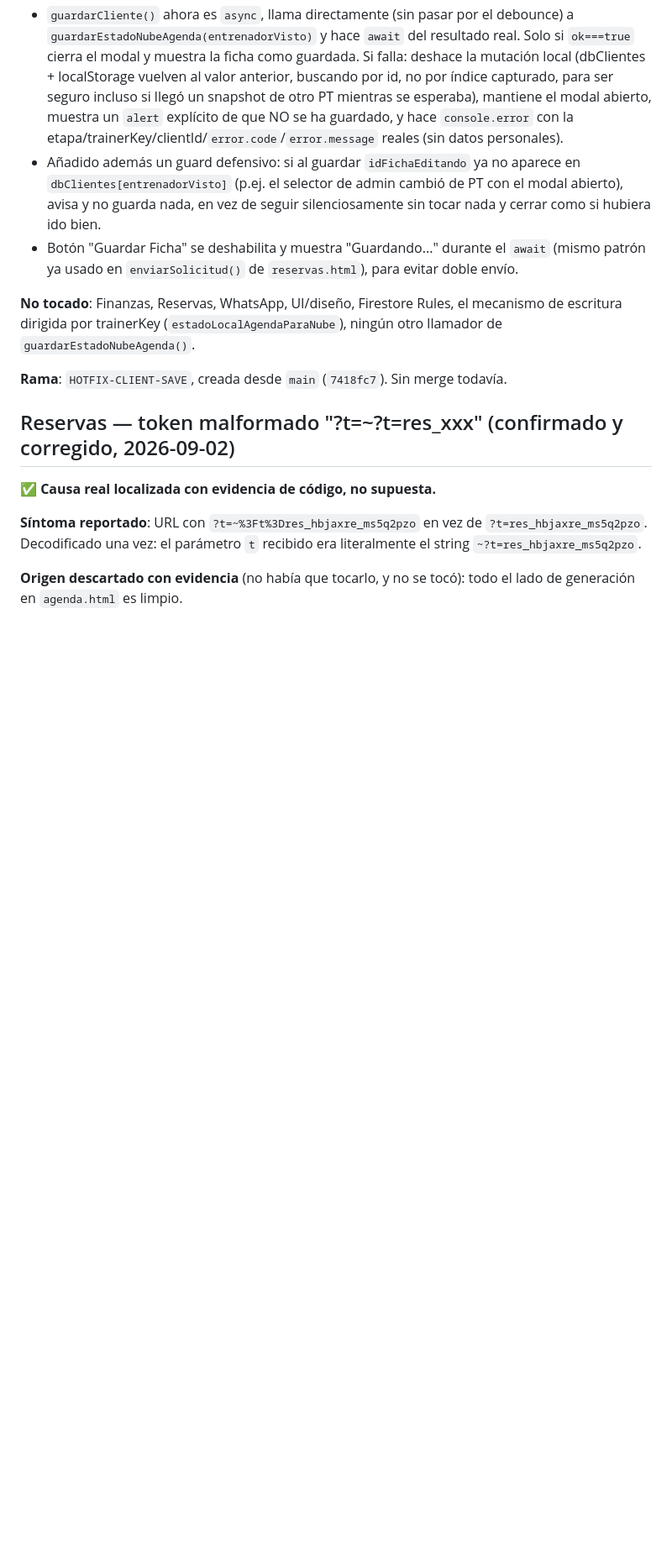
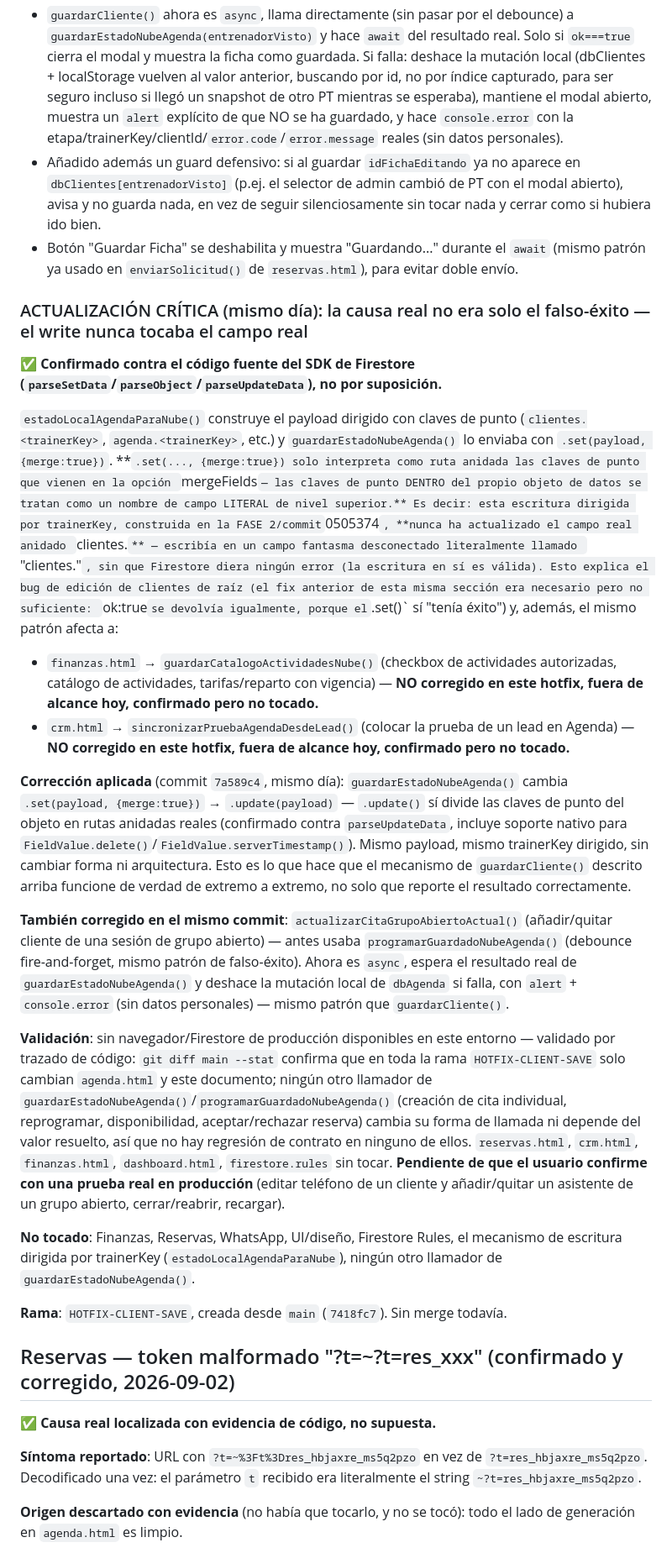
Before and after one commit to franjmorenomartin-coder/besoul-suite, a Markdown page: BESOUL_WORK_STATE.md, the part around the change. Shown at 84% size. Rendered like a GitHub page; blank space fills up the shorter version.

Commit message:
docs: record root-cause finding and open-group fix for today's hotfix
Co-Authored-By: Claude Sonnet 5 <noreply@anthropic.com>
Claude-Session: https://claude.ai/code/session_01RsEgz39ZgTLcWQbFRo3s9c

```diff
--- a/BESOUL_WORK_STATE.md
+++ b/BESOUL_WORK_STATE.md
@@ -575,6 +575,20 @@ Y `guardarCliente()` (el guardado de ficha desde el modal) llamaba a esto vía `
 - Añadido además un guard defensivo: si al guardar `idFichaEditando` ya no aparece en `dbClientes[entrenadorVisto]` (p.ej. el selector de admin cambió de PT con el modal abierto), avisa y no guarda nada, en vez de seguir silenciosamente sin tocar nada y cerrar como si hubiera ido bien.
 - Botón "Guardar Ficha" se deshabilita y muestra "Guardando..." durante el `await` (mismo patrón ya usado en `enviarSolicitud()` de `reservas.html`), para evitar doble envío.
 
+### ACTUALIZACIÓN CRÍTICA (mismo día): la causa real no era solo el falso-éxito — el write nunca tocaba el campo real
+
+✅ **Confirmado contra el código fuente del SDK de Firestore (`parseSetData`/`parseObject`/`parseUpdateData`), no por suposición.**
+
+`estadoLocalAgendaParaNube()` construye el payload dirigido con claves de punto (`clientes.<trainerKey>`, `agenda.<trainerKey>`, etc.) y `guardarEstadoNubeAgenda()` lo enviaba con `.set(payload, {merge:true})`. **`.set(..., {merge:true}) solo interpreta como ruta anidada las claves de punto que vienen en la opción `mergeFields` — las claves de punto DENTRO del propio objeto de datos se tratan como un nombre de campo LITERAL de nivel superior.** Es decir: esta escritura dirigida por trainerKey, construida en la FASE 2/commit `0505374`, **nunca ha actualizado el campo real anidado `clientes.<trainerKey>`** — escribía en un campo fantasma desconectado literalmente llamado `"clientes.<trainerKey>"`, sin que Firestore diera ningún error (la escritura en sí es válida). Esto explica el bug de edición de clientes de raíz (el fix anterior de esta misma sección era necesario pero no suficiente: `ok:true` se devolvía igualmente, porque el `.set()` sí "tenía éxito") y, además, el mismo patrón afecta a:
+- `finanzas.html` → `guardarCatalogoActividadesNube()` (checkbox de actividades autorizadas, catálogo de actividades, tarifas/reparto con vigencia) — **NO corregido en este hotfix, fuera de alcance hoy, confirmado pero no tocado.**
+- `crm.html` → `sincronizarPruebaAgendaDesdeLead()` (colocar la prueba de un lead en Agenda) — **NO corregido en este hotfix, fuera de alcance hoy, confirmado pero no tocado.**
+
+**Corrección aplicada** (commit `7a589c4`, mismo día): `guardarEstadoNubeAgenda()` cambia `.set(payload, {merge:true})` → `.update(payload)` — `.update()` sí divide las claves de punto del objeto en rutas anidadas reales (confirmado contra `parseUpdateData`, incluye soporte nativo para `FieldValue.delete()`/`FieldValue.serverTimestamp()`). Mismo payload, mismo trainerKey dirigido, sin cambiar forma ni arquitectura. Esto es lo que hace que el mecanismo de `guardarCliente()` descrito arriba funcione de verdad de extremo a extremo, no solo que reporte el resultado correctamente.
+
+**También corregido en el mismo commit**: `actualizarCitaGrupoAbiertoActual()` (añadir/quitar cliente de una sesión de grupo abierto) — antes usaba `programarGuardadoNubeAgenda()` (debounce fire-and-forget, mismo patrón de falso-éxito). Ahora es `async`, espera el resultado real de `guardarEstadoNubeAgenda()` y deshace la mutación local de `dbAgenda` si falla, con `alert` + `console.error` (sin datos personales) — mismo patrón que `guardarCliente()`.
+
+**Validación**: sin navegador/Firestore de producción disponibles en este entorno — validado por trazado de código: `git diff main --stat` confirma que en toda la rama `HOTFIX-CLIENT-SAVE` solo cambian `agenda.html` y este documento; ningún otro llamador de `guardarEstadoNubeAgenda()`/`programarGuardadoNubeAgenda()` (creación de cita individual, reprogramar, disponibilidad, aceptar/rechazar reserva) cambia su forma de llamada ni depende del valor resuelto, así que no hay regresión de contrato en ninguno de ellos. `reservas.html`, `crm.html`, `finanzas.html`, `dashboard.html`, `firestore.rules` sin tocar. **Pendiente de que el usuario confirme con una prueba real en producción** (editar teléfono de un cliente y añadir/quitar un asistente de un grupo abierto, cerrar/reabrir, recargar).
+
 **No tocado**: Finanzas, Reservas, WhatsApp, UI/diseño, Firestore Rules, el mecanismo de escritura dirigida por trainerKey (`estadoLocalAgendaParaNube`), ningún otro llamador de `guardarEstadoNubeAgenda()`.
 
 **Rama**: `HOTFIX-CLIENT-SAVE`, creada desde `main` (`7418fc7`). Sin merge todavía.
```
